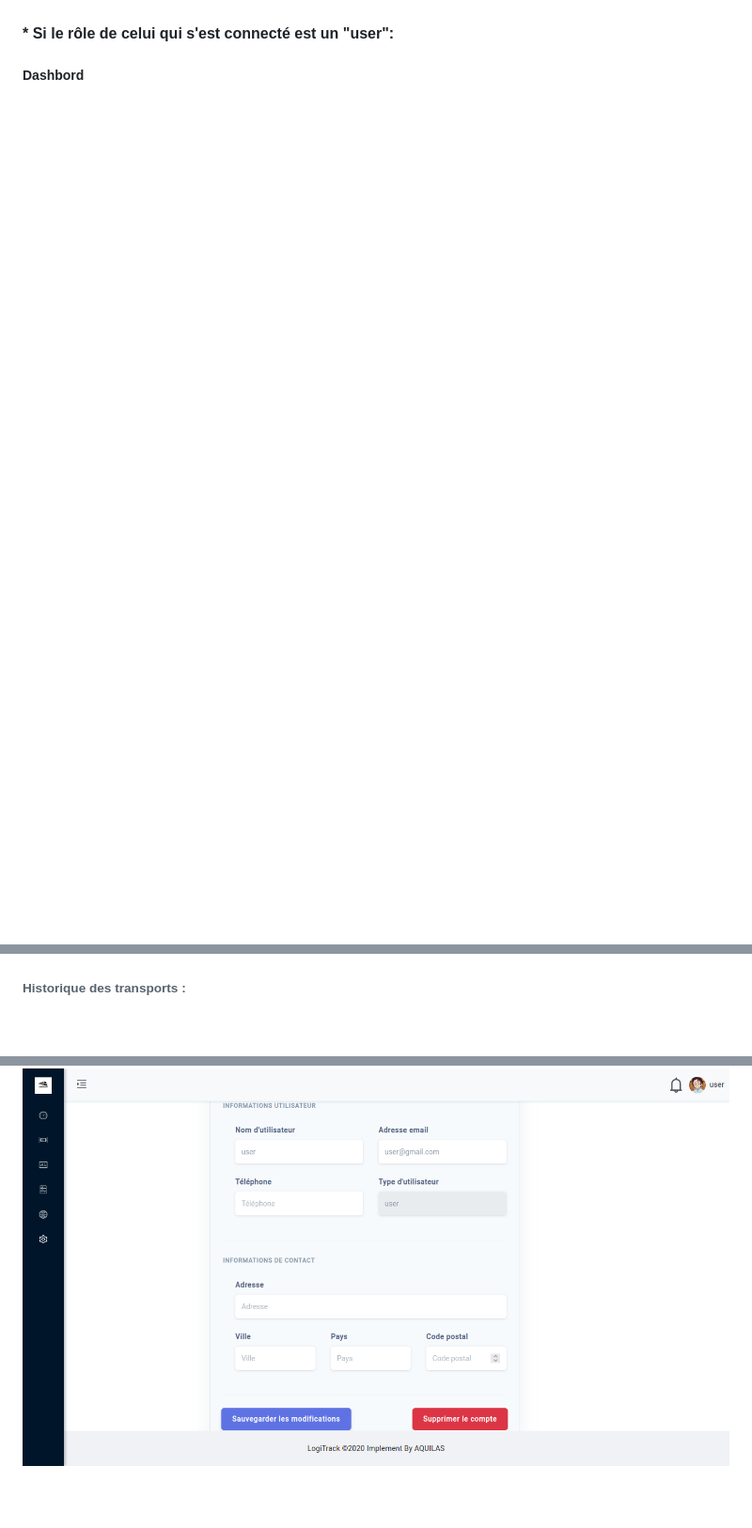
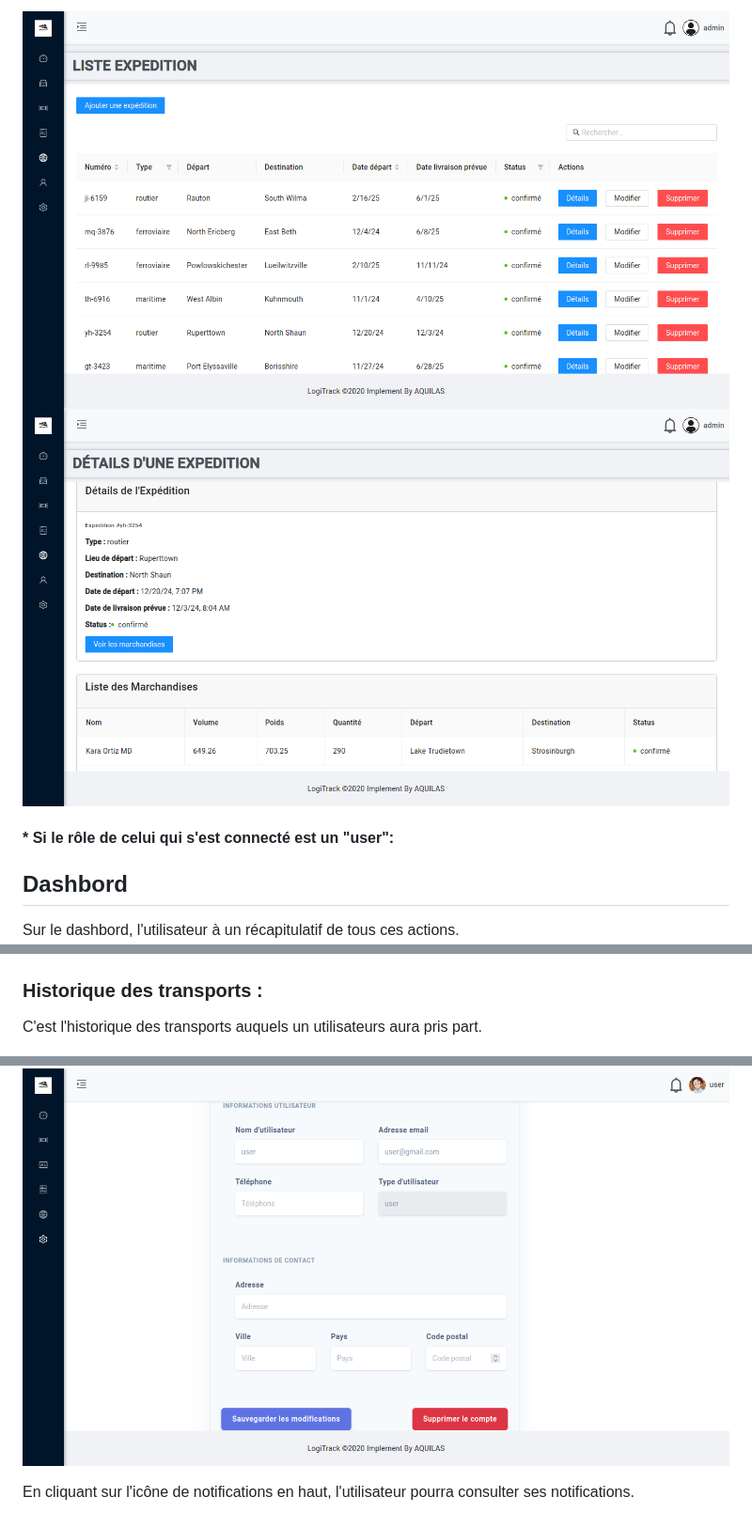
Before and after one commit to Aqui05/SGTE, a Markdown page: doc/documentation.md, 3 parts joined by grey strips. Shown at 94% size. Drawn GitHub-style; pictures changed too: doc/image/documentation/exped.png (added), doc/image/documentation/expedition.png (added); blank space fills up the shorter version.

```diff
--- a/doc/documentation.md
+++ b/doc/documentation.md
@@ -31,7 +60,11 @@ Après l'authentification, on est redirigé vers le dashbord en fonction du rôl
+![1724612179853](image/documentation/expedition.png)
+![1724612179853](image/documentation/exped.png)
+
+
 #### * Si le rôle de celui qui s'est connecté est un "**user**":
 
-##### Dashbord
-
+## Dashbord
+Sur le dashbord, l'utilisateur à un récapitulatif de tous ces actions.
 ![1724611692560](image/documentation/1724611692560.png)
 
 
@@ -41,7 +75,8 @@ Après l'authentification, on est redirigé vers le dashbord en fonction du rôl
 
 ![1724611761590](image/documentation/1724611761590.png)
 
-###### Historique des transports :
+### Historique des transports :
+C'est l'historique des transports auquels un utilisateurs aura pris part.
 
 ![1724611790851](image/documentation/1724611790851.png)
 
@@ -80,3 +117,5 @@ Après l'authentification, on est redirigé vers le dashbord en fonction du rôl
 ![1724612225641](image/documentation/1724612225641.png)
 
 ![1724612214498](image/documentation/1724612214498.png)
+
+En cliquant sur l'icône de notifications en haut, l'utilisateur pourra consulter ses notifications.
```
Also changed, not shown: other parts of doc/documentation.md (+45 -13 lines), doc/image/documentation/marchandis.png (added), doc/image/documentation/transport.png (added), doc/image/documentation/user*.png (added), doc/image/documentation/vehicule_liste.png (added), 3 other files.
